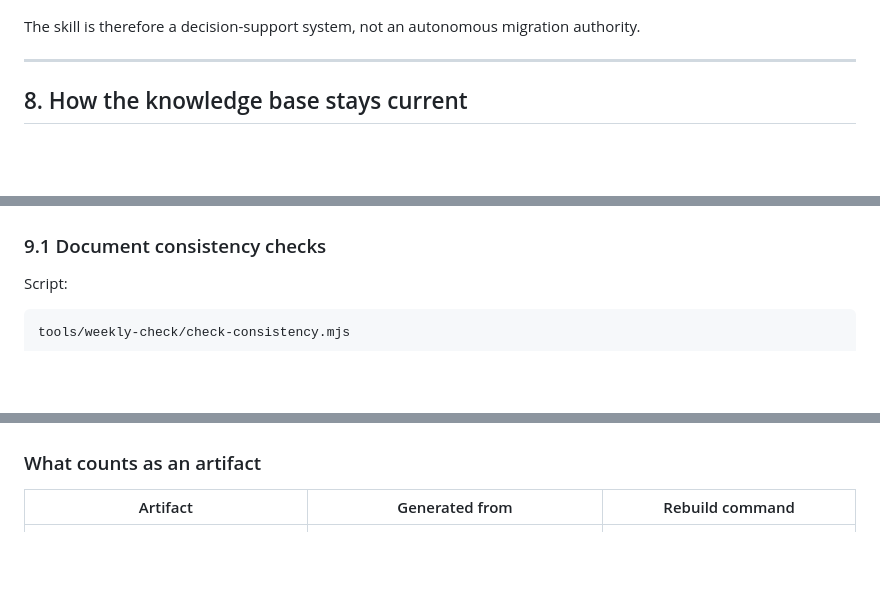
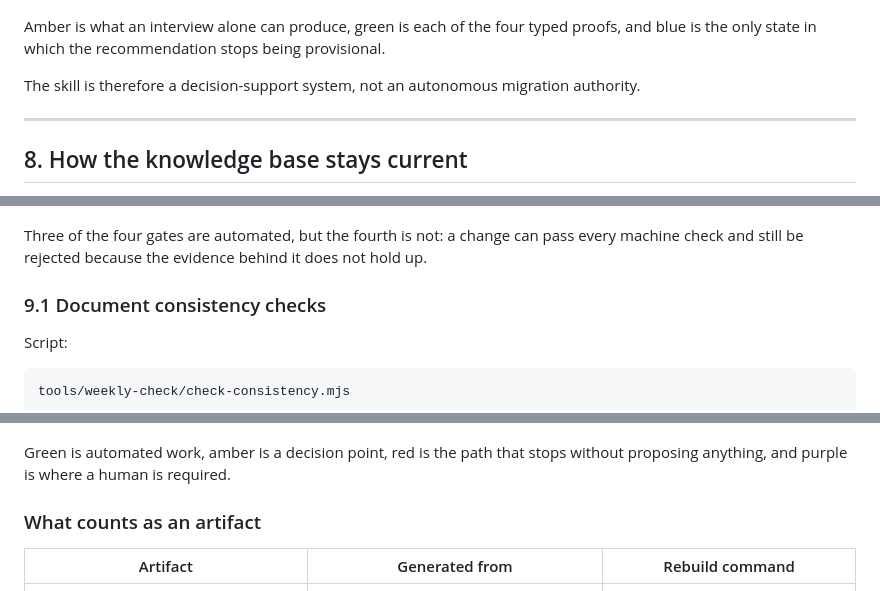
Before and after one commit to fredgis/sql-migration-advisor, a Markdown page: docs/sql-migration-advisor-developer-pitch.md, 3 parts joined by grey strips. GitHub-like rendering; blank space fills up the shorter version.

````diff
--- a/docs/sql-migration-advisor-developer-pitch.md
+++ b/docs/sql-migration-advisor-developer-pitch.md
@@ -313,4 +334,7 @@ flowchart LR
 ```
+
+Amber is what an interview alone can produce, green is each of the four typed proofs, and blue is the only
+state in which the recommendation stops being provisional.
 
 The skill is therefore a decision-support system, not an autonomous migration authority.
 
@@ -405,4 +451,7 @@ flowchart TD
 ```
+
+Three of the four gates are automated, but the fourth is not: a change can pass every machine check and
+still be rejected because the evidence behind it does not hold up.
 
 ### 9.1 Document consistency checks
 
@@ -764,4 +828,7 @@ flowchart TD
 ```
+
+Green is automated work, amber is a decision point, red is the path that stops without proposing anything,
+and purple is where a human is required.
 
 ### What counts as an artifact
 
````
Also changed, not shown: other parts of docs/sql-migration-advisor-developer-pitch.md (+123 -39 lines).
